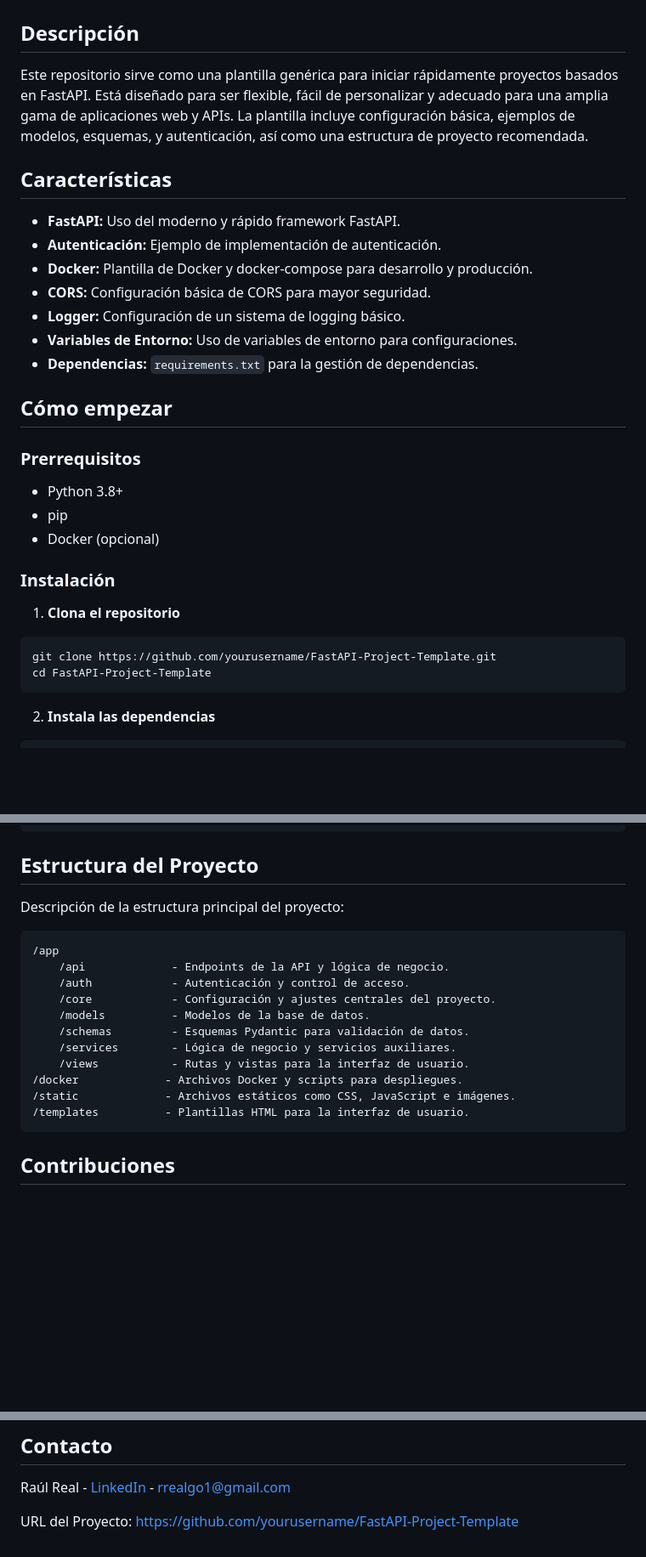
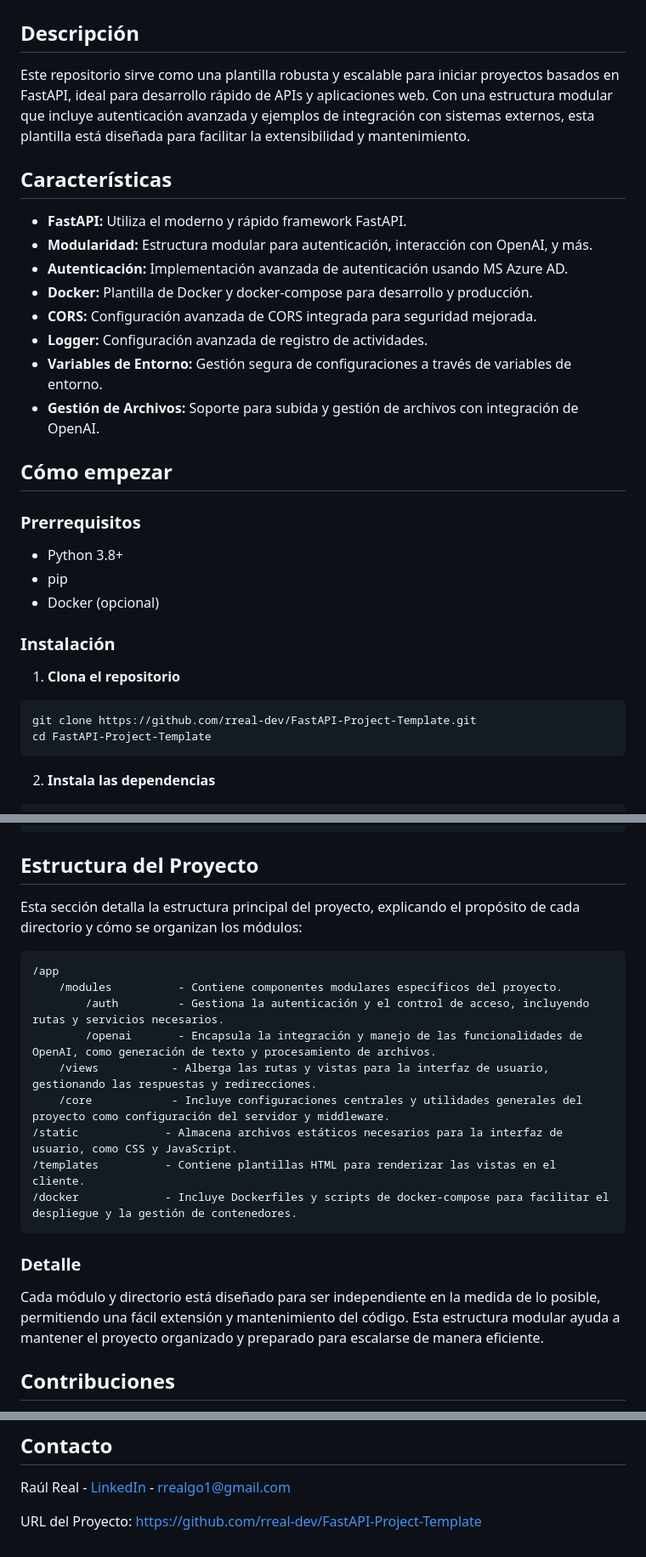
Before and after one commit to rreal-dev/FastAPI-Project-Template, a Markdown page: README.md, 3 parts joined by grey strips. Shown at 85% size. GitHub-like rendering; blank space fills up the shorter version.

````diff
--- a/README.md
+++ b/README.md
@@ -2,17 +2,18 @@
 
 ## Descripción
 
-Este repositorio sirve como una plantilla genérica para iniciar rápidamente proyectos basados en FastAPI. Está diseñado para ser flexible, fácil de personalizar y adecuado para una amplia gama de aplicaciones web y APIs. La plantilla incluye configuración básica, ejemplos de modelos, esquemas, y autenticación, así como una estructura de proyecto recomendada.
+Este repositorio sirve como una plantilla robusta y escalable para iniciar proyectos basados en FastAPI, ideal para desarrollo rápido de APIs y aplicaciones web. Con una estructura modular que incluye autenticación avanzada y ejemplos de integración con sistemas externos, esta plantilla está diseñada para facilitar la extensibilidad y mantenimiento.
 
 ## Características
 
-- **FastAPI:** Uso del moderno y rápido framework FastAPI.
-- **Autenticación:** Ejemplo de implementación de autenticación.
+- **FastAPI:** Utiliza el moderno y rápido framework FastAPI.
+- **Modularidad:** Estructura modular para autenticación, interacción con OpenAI, y más.
+- **Autenticación:** Implementación avanzada de autenticación usando MS Azure AD.
 - **Docker:** Plantilla de Docker y docker-compose para desarrollo y producción.
-- **CORS:** Configuración básica de CORS para mayor seguridad.
-- **Logger:** Configuración de un sistema de logging básico.
-- **Variables de Entorno:** Uso de variables de entorno para configuraciones.
-- **Dependencias:** `requirements.txt` para la gestión de dependencias.
+- **CORS:** Configuración avanzada de CORS integrada para seguridad mejorada.
+- **Logger:** Configuración avanzada de registro de actividades.
+- **Variables de Entorno:** Gestión segura de configuraciones a través de variables de entorno.
+- **Gestión de Archivos:** Soporte para subida y gestión de archivos con integración de OpenAI.
 
 ## Cómo empezar
 
@@ -27,7 +28,7 @@ Este repositorio sirve como una plantilla genérica para iniciar rápidamente pr
 1. **Clona el repositorio**
 
 ```bash
-git clone https://github.com/yourusername/FastAPI-Project-Template.git
+git clone https://github.com/rreal-dev/FastAPI-Project-Template.git
 cd FastAPI-Project-Template
 ```
 
@@ -63,21 +64,23 @@ docker-compose up --build
 
 ## Estructura del Proyecto
 
-Descripción de la estructura principal del proyecto:
+Esta sección detalla la estructura principal del proyecto, explicando el propósito de cada directorio y cómo se organizan los módulos:
 
 ```
 /app
-    /api             - Endpoints de la API y lógica de negocio.
-    /auth            - Autenticación y control de acceso.
-    /core            - Configuración y ajustes centrales del proyecto.
-    /models          - Modelos de la base de datos.
-    /schemas         - Esquemas Pydantic para validación de datos.
-    /services        - Lógica de negocio y servicios auxiliares.
-    /views           - Rutas y vistas para la interfaz de usuario.
-/docker             - Archivos Docker y scripts para despliegues.
-/static             - Archivos estáticos como CSS, JavaScript e imágenes.
-/templates          - Plantillas HTML para la interfaz de usuario.
+    /modules          - Contiene componentes modulares específicos del proyecto.
+        /auth         - Gestiona la autenticación y el control de acceso, incluyendo rutas y servicios necesarios.
+        /openai       - Encapsula la integración y manejo de las funcionalidades de OpenAI, como generación de texto y procesamiento de archivos.
+    /views           - Alberga las rutas y vistas para la interfaz de usuario, gestionando las respuestas y redirecciones.
+    /core            - Incluye configuraciones centrales y utilidades generales del proyecto como configuración del servidor y middleware.
+/static             - Almacena archivos estáticos necesarios para la interfaz de usuario, como CSS y JavaScript.
+/templates          - Contiene plantillas HTML para renderizar las vistas en el cliente.
+/docker             - Incluye Dockerfiles y scripts de docker-compose para facilitar el despliegue y la gestión de contenedores.
 ```
+
+### Detalle
+
+Cada módulo y directorio está diseñado para ser independiente en la medida de lo posible, permitiendo una fácil extensión y mantenimiento del código. Esta estructura modular ayuda a mantener el proyecto organizado y preparado para escalarse de manera eficiente.
 
 ## Contribuciones
 
@@ -97,4 +100,4 @@ Distribuido bajo la Licencia MIT. Ver `LICENSE` para más información.
 
 Raúl Real - [LinkedIn](https://www.linkedin.com/in/raul-real/) - rrealgo1@gmail.com
 
-URL del Proyecto: [https://github.com/yourusername/FastAPI-Project-Template](https://github.com/yourusername/FastAPI-Project-Template)
+URL del Proyecto: [https://github.com/rreal-dev/FastAPI-Project-Template](https://github.com/rreal-dev/FastAPI-Project-Template)
````
